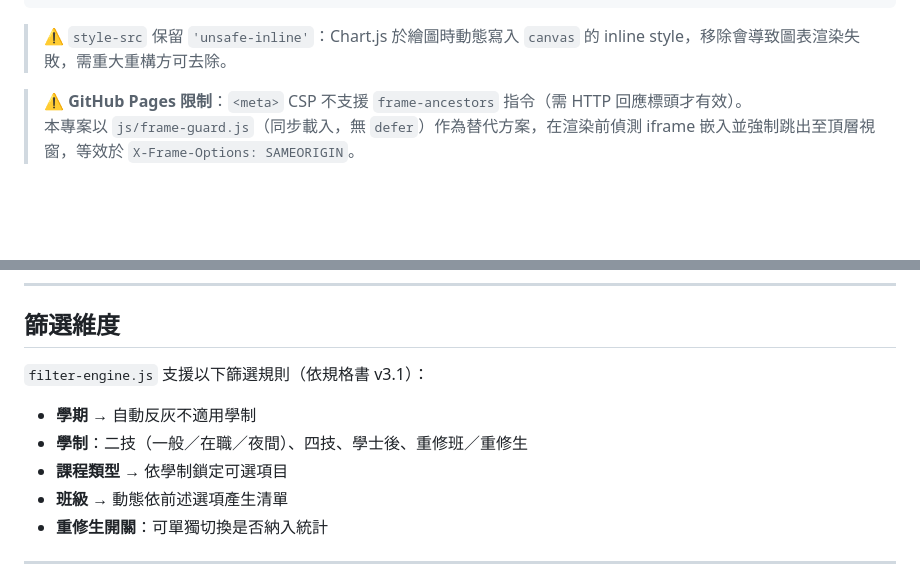
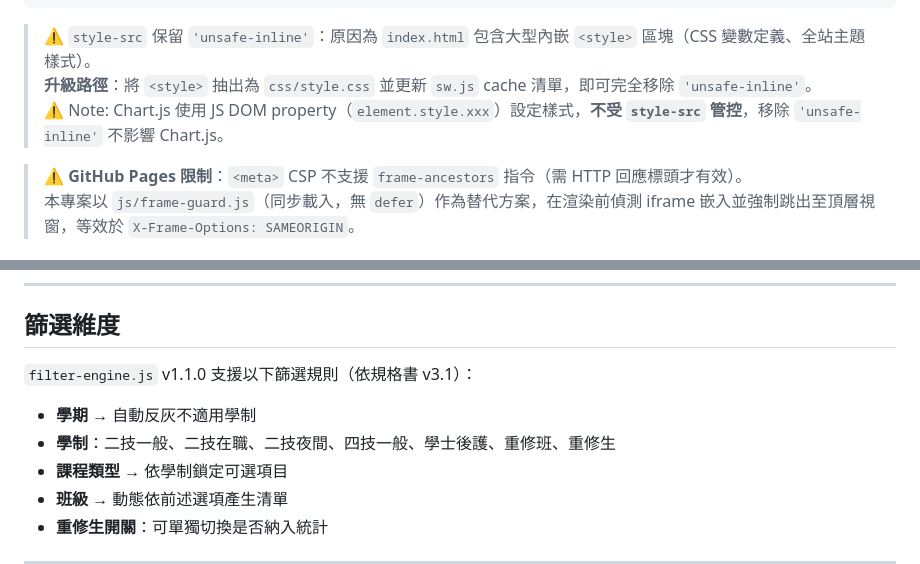
Before and after one commit to Chung-Pei/LA-Dashboard_V5, a Markdown page: README.md, 2 parts joined by grey strips. GitHub-like rendering; blank space fills up the shorter version.

````diff
--- a/README.md
+++ b/README.md
@@ -38,7 +47,9 @@ font-src    'self' data:;
 worker-src  'self' blob:;
 ```
 
-> ⚠️ `style-src` 保留 `'unsafe-inline'`：Chart.js 於繪圖時動態寫入 `canvas` 的 inline style，移除會導致圖表渲染失敗，需重大重構方可去除。
+> ⚠️ `style-src` 保留 `'unsafe-inline'`：原因為 `index.html` 包含大型內嵌 `<style>` 區塊（CSS 變數定義、全站主題樣式）。
+> **升級路徑**：將 `<style>` 抽出為 `css/style.css` 並更新 `sw.js` cache 清單，即可完全移除 `'unsafe-inline'`。
+> ⚠️ Note: Chart.js 使用 JS DOM property（`element.style.xxx`）設定樣式，**不受 `style-src` 管控**，移除 `'unsafe-inline'` 不影響 Chart.js。
 
 > ⚠️ **GitHub Pages 限制**：`<meta>` CSP 不支援 `frame-ancestors` 指令（需 HTTP 回應標頭才有效）。
 > 本專案以 `js/frame-guard.js`（同步載入，無 `defer`）作為替代方案，在渲染前偵測 iframe 嵌入並強制跳出至頂層視窗，等效於 `X-Frame-Options: SAMEORIGIN`。
@@ -146,10 +158,10 @@ python -m http.server 8080
 
 ## 篩選維度
 
-`filter-engine.js` 支援以下篩選規則（依規格書 v3.1）：
+`filter-engine.js` v1.1.0 支援以下篩選規則（依規格書 v3.1）：
 
 - **學期** → 自動反灰不適用學制
-- **學制**：二技（一般／在職／夜間）、四技、學士後、重修班／重修生
+- **學制**：二技一般、二技在職、二技夜間、四技一般、學士後護、重修班、重修生
 - **課程類型** → 依學制鎖定可選項目
 - **班級** → 動態依前述選項產生清單
 - **重修生開關**：可單獨切換是否納入統計
````
Also changed, not shown: other parts of README.md (+31 -21 lines).
